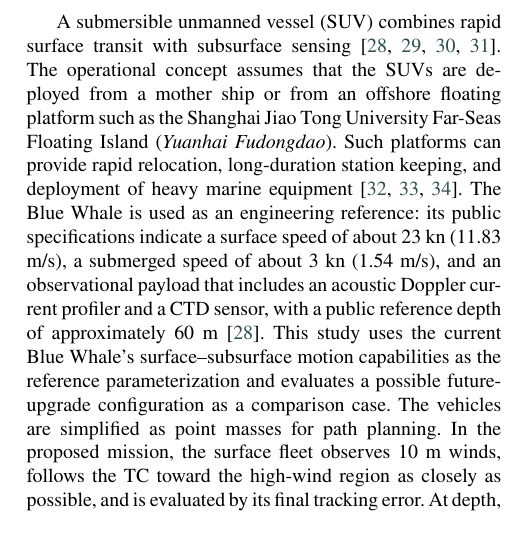
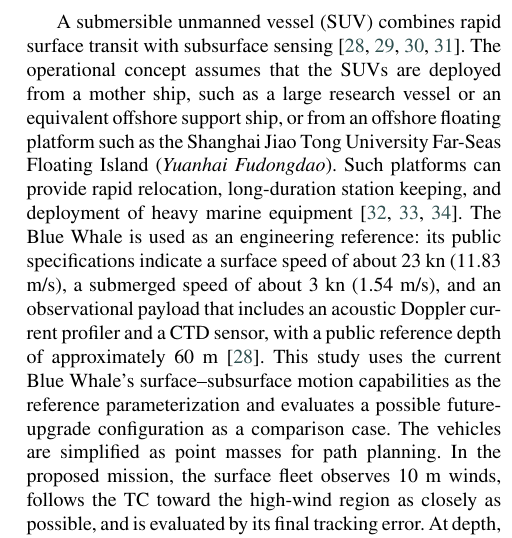
Before and after one commit to DYHAI/SUV-MARL-TC, a LaTeX paper (paper/main.tex): part of one column of page 3 of 25, cut so that both start at the same text. Compiled offline with pdfLaTeX.

Commit message:
Clarify mother-ship deployment option

```diff
--- a/paper/main.tex
+++ b/paper/main.tex
@@ -209,8 +209,9 @@ motion, sampling time, and coordination rather than coverage alone.
 
 A submersible unmanned vessel (SUV) combines rapid surface transit with
 subsurface sensing \citep{r28,r29,r30,r31}. The operational concept assumes
-that the SUVs are deployed from a mother ship or from an offshore floating
-platform such as the Shanghai Jiao Tong University Far-Seas Floating Island
+that the SUVs are deployed from a mother ship, such as a large research vessel
+or an equivalent offshore support ship, or from an offshore floating platform
+such as the Shanghai Jiao Tong University Far-Seas Floating Island
 ({\em Yuanhai Fudongdao}). Such platforms can provide rapid relocation,
 long-duration station keeping, and deployment of heavy marine equipment
 \citep{r60,r61,r62}. The Blue Whale is used as an engineering reference: its
```
Also changed, not shown: 1 other file.
